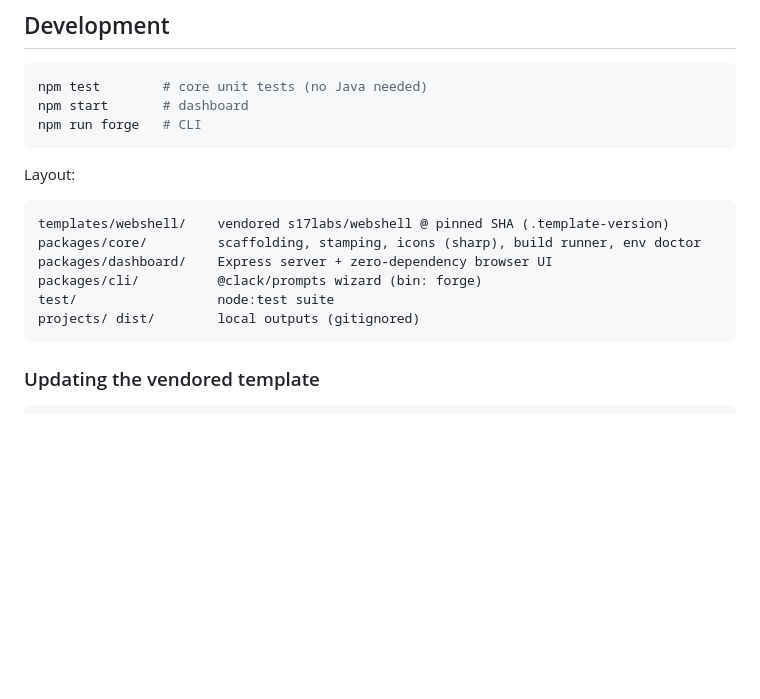
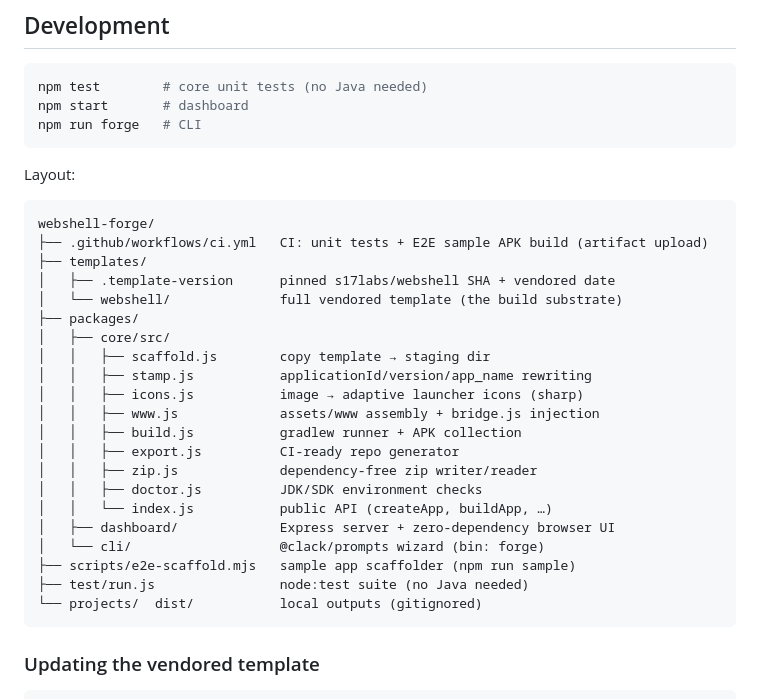
Before and after one commit to s17labs/webshell-forge, a Markdown page: README.md, the part around the change. GitHub-like rendering; blank space fills up the shorter version.

Commit message:
README: refresh project structure layout

````diff
--- a/README.md
+++ b/README.md
@@ -145,12 +145,27 @@ npm run forge   # CLI
 Layout:
 
 ```
-templates/webshell/    vendored s17labs/webshell @ pinned SHA (.template-version)
-packages/core/         scaffolding, stamping, icons (sharp), build runner, env doctor
-packages/dashboard/    Express server + zero-dependency browser UI
-packages/cli/          @clack/prompts wizard (bin: forge)
-test/                  node:test suite
-projects/ dist/        local outputs (gitignored)
+webshell-forge/
+├── .github/workflows/ci.yml   CI: unit tests + E2E sample APK build (artifact upload)
+├── templates/
+│   ├── .template-version      pinned s17labs/webshell SHA + vendored date
+│   └── webshell/              full vendored template (the build substrate)
+├── packages/
+│   ├── core/src/
+│   │   ├── scaffold.js        copy template → staging dir
+│   │   ├── stamp.js           applicationId/version/app_name rewriting
+│   │   ├── icons.js           image → adaptive launcher icons (sharp)
+│   │   ├── www.js             assets/www assembly + bridge.js injection
+│   │   ├── build.js           gradlew runner + APK collection
+│   │   ├── export.js          CI-ready repo generator
+│   │   ├── zip.js             dependency-free zip writer/reader
+│   │   ├── doctor.js          JDK/SDK environment checks
+│   │   └── index.js           public API (createApp, buildApp, …)
+│   ├── dashboard/             Express server + zero-dependency browser UI
+│   └── cli/                   @clack/prompts wizard (bin: forge)
+├── scripts/e2e-scaffold.mjs   sample app scaffolder (npm run sample)
+├── test/run.js                node:test suite (no Java needed)
+└── projects/  dist/           local outputs (gitignored)
 ```
 
 ### Updating the vendored template
````
